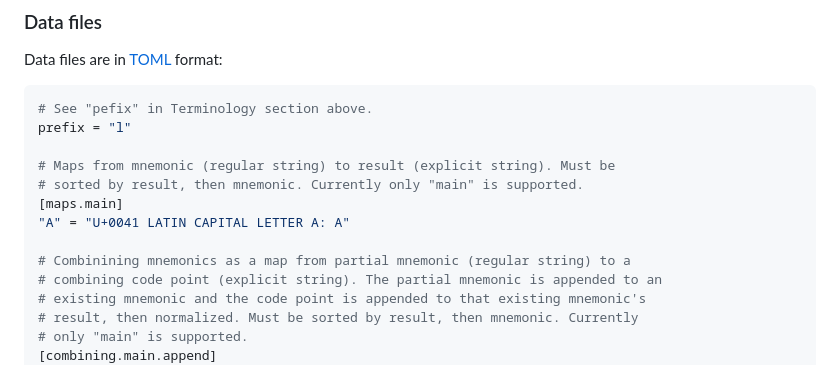
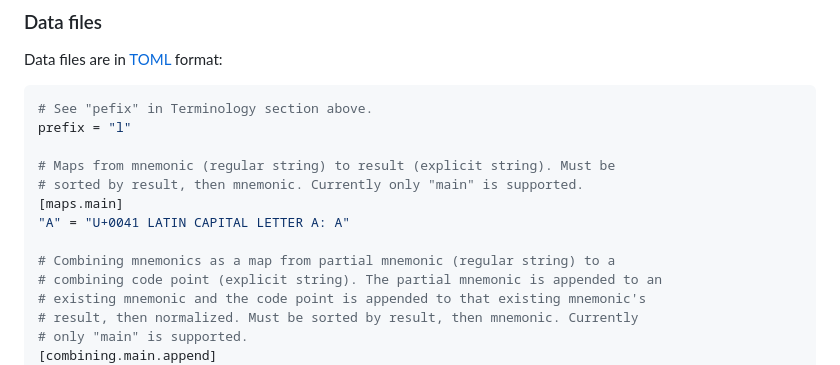
Before and after one commit to dseomn/unimnim, a Markdown page: unimnim/data/README.md, the part around the change. GitHub-like rendering.

Commit message:
Fix typo

```diff
--- a/unimnim/data/README.md
+++ b/unimnim/data/README.md
@@ -91,7 +91,7 @@ prefix = "l"
 [maps.main]
 "A" = "U+0041 LATIN CAPITAL LETTER A: A"
 
-# Combinining mnemonics as a map from partial mnemonic (regular string) to a
+# Combining mnemonics as a map from partial mnemonic (regular string) to a
 # combining code point (explicit string). The partial mnemonic is appended to an
 # existing mnemonic and the code point is appended to that existing mnemonic's
 # result, then normalized. Must be sorted by result, then mnemonic. Currently
```
